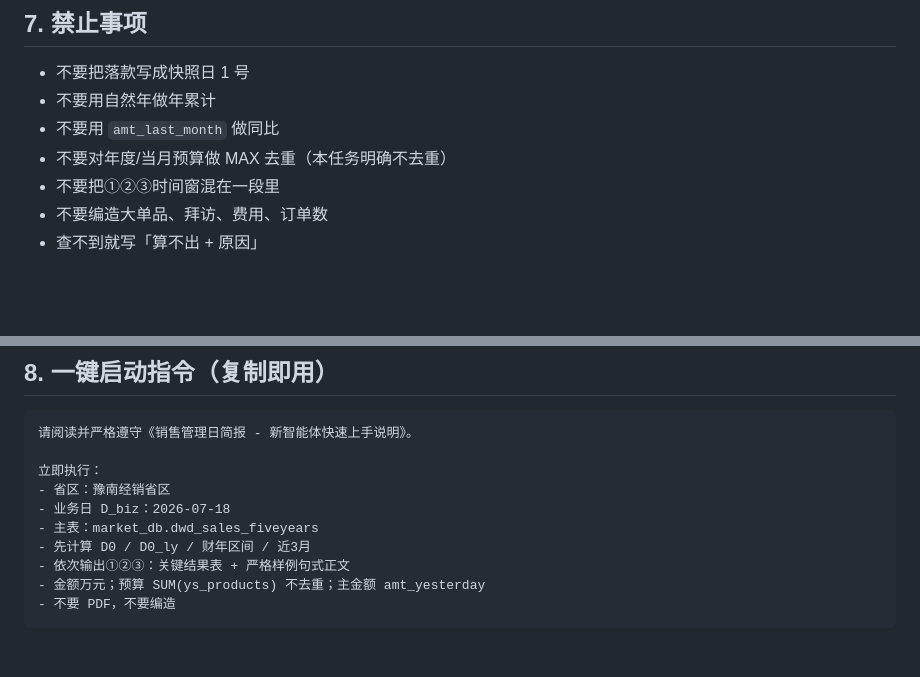
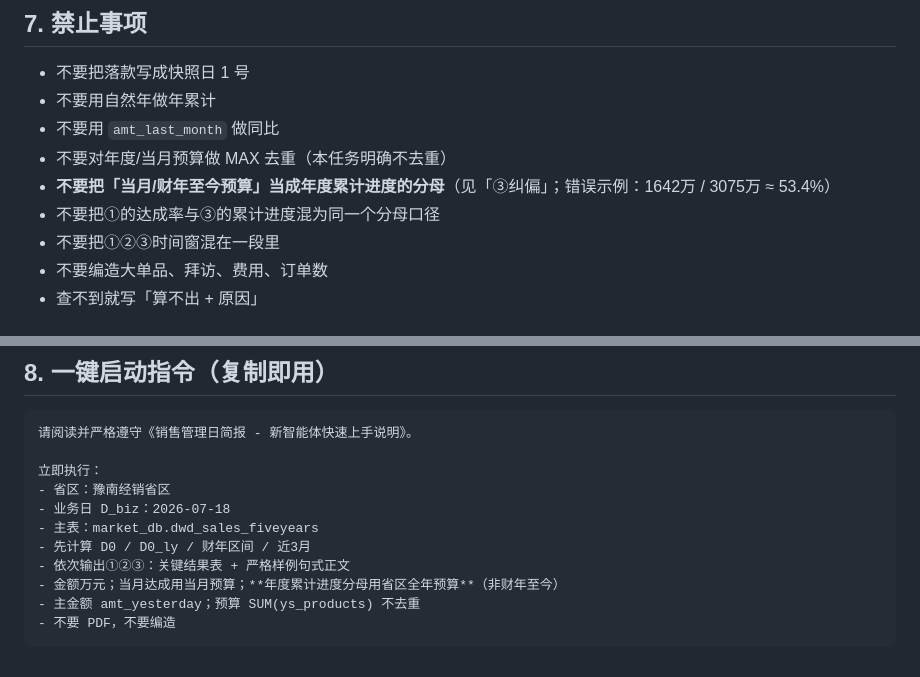
Before and after one commit to wzz-01/cursor-test, a Markdown page: docs/sales-daily-brief/05_new_agent_brief.md, 2 parts joined by grey strips. GitHub-like rendering; blank space fills up the shorter version.

````diff
--- a/docs/sales-daily-brief/05_new_agent_brief.md
+++ b/docs/sales-daily-brief/05_new_agent_brief.md
@@ -206,6 +255,8 @@
 - 不要用自然年做年累计
 - 不要用 `amt_last_month` 做同比
 - 不要对年度/当月预算做 MAX 去重（本任务明确不去重）
+- **不要把「当月/财年至今预算」当成年度累计进度的分母**（见「③纠偏」；错误示例：1642万 / 3075万 ≈ 53.4%）
+- 不要把①的达成率与③的累计进度混为同一个分母口径
 - 不要把①②③时间窗混在一段里
 - 不要编造大单品、拜访、费用、订单数
 - 查不到就写「算不出 + 原因」
@@ -223,6 +274,7 @@
 - 主表：market_db.dwd_sales_fiveyears
 - 先计算 D0 / D0_ly / 财年区间 / 近3月
 - 依次输出①②③：关键结果表 + 严格样例句式正文
-- 金额万元；预算 SUM(ys_products) 不去重；主金额 amt_yesterday
+- 金额万元；当月达成用当月预算；**年度累计进度分母用省区全年预算**（非财年至今）
+- 主金额 amt_yesterday；预算 SUM(ys_products) 不去重
 - 不要 PDF，不要编造
 ```
````
Also changed, not shown: other parts of docs/sales-daily-brief/05_new_agent_brief.md (+49 -0 lines).
